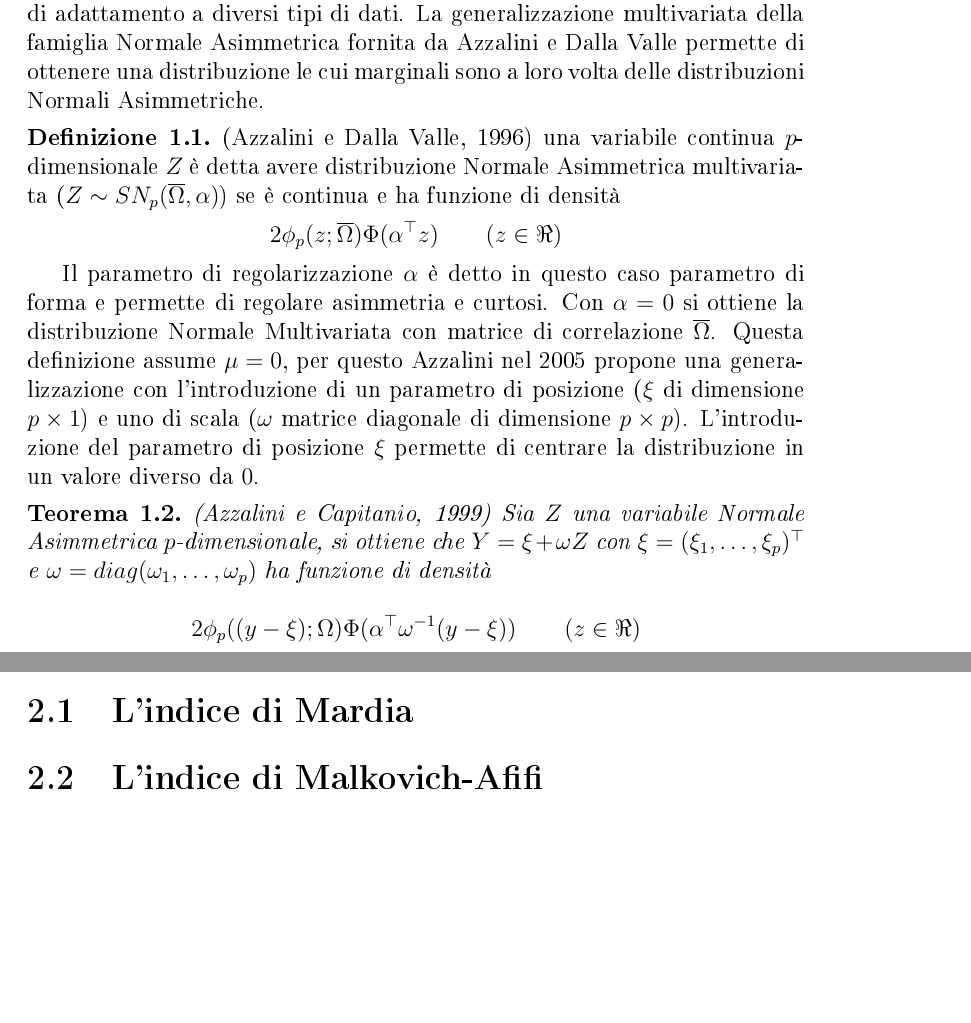
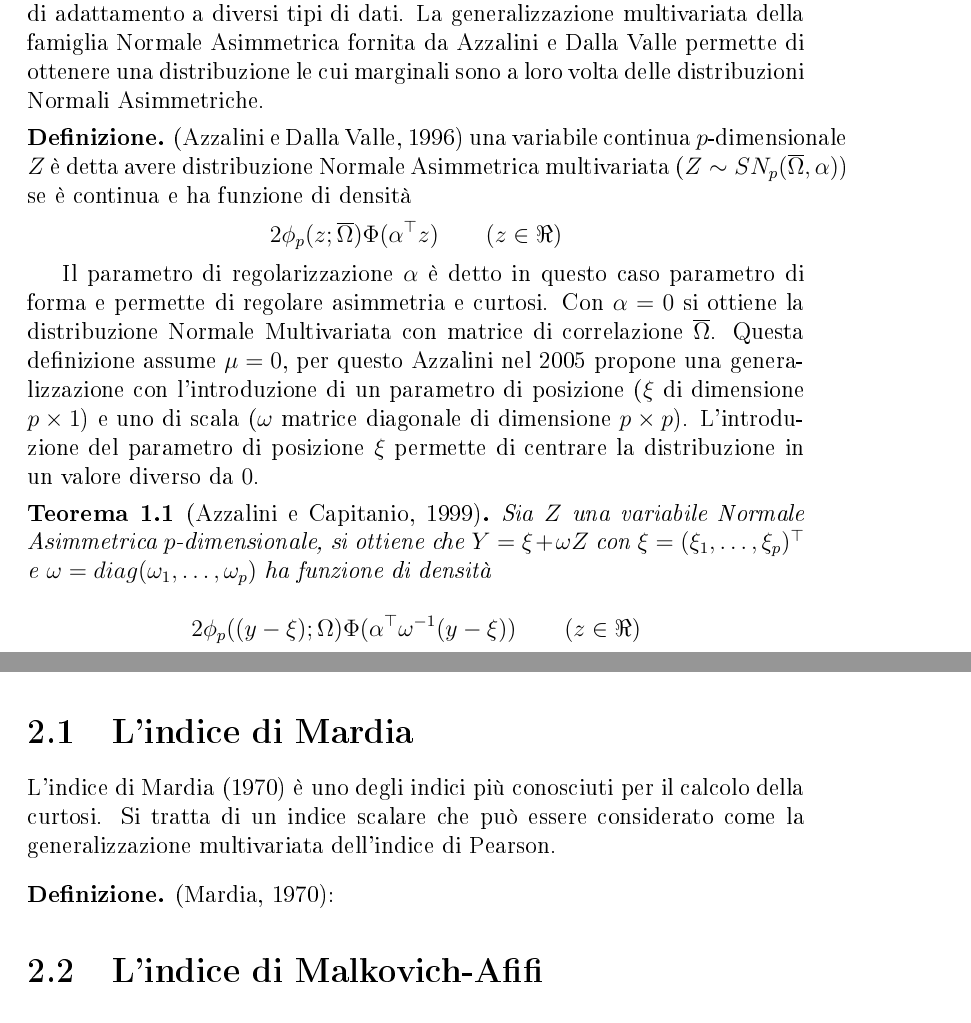
Before and after one commit to RogueStatistician/latex-thesis, a LaTeX thesis (template-thesis.tex): two parts of pages 8 and 12 of 21, joined at a grey line, cut so that both start at the same text, the shorter picture padded with empty space. The pictures show the PDF file template-thesis.pdf that the author committed with the source; the source files are stored in an older character set and shown here as Unicode.

Commit message:
started mardia

```diff
--- a/template-thesis.tex
+++ b/template-thesis.tex
@@ -100,18 +100,18 @@ Grazie a queste proprietà la classe di distribuzioni Normali Asimmetriche perme
 La definizione della famiglia di distribuzioni Normale Asimmetrica multivariata nel campo pratico è stata estremamente rilevante in quanto, nel caso multivariato, il numero di distribuzioni capaci di modellare leggere asimmetrie per le distribuzioni marginali è estremamente ridotto; inoltre la famiglia Normale Asimmetrica multivariata presenta una grandissima flessibilità grazie al parametro di regolarizzazione permettendo quindi un'ottima capacità di adattamento a diversi tipi di dati.
 La generalizzazione multivariata della famiglia Normale Asimmetrica fornita da Azzalini e Dalla Valle permette di ottenere una distribuzione le cui marginali sono a loro volta delle distribuzioni Normali Asimmetriche.
 
-\begin{defn}
+\begin{defn*}
 (Azzalini e Dalla Valle, 1996) una variabile continua $p$-dimensionale $Z$ è detta avere distribuzione Normale Asimmetrica multivariata ($Z\sim SN_p(\overline{\Omega},\alpha)$) se è continua e ha funzione di densità
 $$
 2 \phi_p(z;\overline{\Omega})\Phi(\alpha^\top z) \qquad (z \in \Re)
 $$
-\end{defn}
+\end{defn*}
 
 Il parametro di regolarizzazione $\alpha$ è detto in questo caso parametro di forma e permette di regolare asimmetria e curtosi. Con $\alpha=0$ si ottiene la distribuzione Normale Multivariata con matrice di correlazione $\overline{\Omega}$.
 Questa definizione assume $\mu=0$, per questo Azzalini nel 2005 propone una generalizzazione con l'introduzione di un parametro di posizione ($\xi$ di dimensione $p\times 1$) e uno di scala ($\omega$ matrice diagonale di dimensione $p \times p$). L'introduzione del parametro di posizione $\xi$ permette di centrare la distribuzione in un valore diverso da $0$.
 
-\begin{thm}
-(Azzalini e Capitanio, 1999) Sia $Z$ una variabile Normale Asimmetrica $p$-dimensionale, si ottiene che $Y=\xi+\omega Z$ con $\xi=(\xi_1,\ldots,\xi_p)^\top$ e $\omega=diag(\omega_1,\ldots,\omega_p)$ ha funzione di densità
+\begin{thm}[Azzalini e Capitanio, 1999]
+ Sia $Z$ una variabile Normale Asimmetrica $p$-dimensionale, si ottiene che $Y=\xi+\omega Z$ con $\xi=(\xi_1,\ldots,\xi_p)^\top$ e $\omega=diag(\omega_1,\ldots,\omega_p)$ ha funzione di densità
 
 $$
 2 \phi_p((y-\xi);\Omega)\Phi(\alpha^\top \omega^{-1}(y-\xi)) \qquad (z \in \Re)
@@ -126,8 +126,8 @@ con $\phi_p((y-\xi);\Omega)$ densità di una normale con media $\xi$ e matrice d
 
 Azzalini e Dalla Valle (1996) hanno calcolato la funzione generatrice dei momenti nel caso in cui $Y\sim SN_p(\Omega,\alpha)$
 
-\begin{thm}
-(Azzalini e Dalla Valle, 1996) Sia $Z$ una variabile Normale Asimmetrica $p$-dimensionale con $Z\sim SN_p(\Omega,\alpha)$, allora la funzione generatrice dei momenti per $Z$ è pari a:
+\begin{thm}[Azzalini e Dalla Valle, 1996]
+ Sia $Z$ una variabile Normale Asimmetrica $p$-dimensionale con $Z\sim SN_p(\Omega,\alpha)$, allora la funzione generatrice dei momenti per $Z$ è pari a:
 
 $$
 \begin{array}{rcl}
@@ -145,8 +145,8 @@ $$
 
 Grazie a questo teorema Genton nel 2001 calcolata i primi quattro momenti per una distribuzione Normale Asimmetrica $p$-variata
 
-\begin{thm}
-(Genton et al., 2001): Sia $Z$ un vettore casuale con distribuzione $Z\sim SN_p(\alpha,\Omega)$, allora:
+\begin{thm}[Genton et al., 2001]
+ Sia $Z$ un vettore casuale con distribuzione $Z\sim SN_p(\alpha,\Omega)$, allora:
 
 $$
 \begin{array}{rcl}
@@ -160,16 +160,16 @@ $$
 
 Generalizzando i momenti per gli una distribuzione con parametro di posizione $\xi\neq 0$ Genton (2001) calcola i primi quattro momenti non centrati per la distribuzione $Y\sim SN_p(\xi,\Omega,\alpha)$
 
-\begin{thm}
-(Azzalini, 2005): Sia $Y$ un vettore casuale con distribuzione $Y\sim SN_p(\xi,\Omega,\alpha)$, allora la funzione generatrice dei momenti per $Y$ è:
+\begin{thm}[Azzalini, 2005]
+ Sia $Y$ un vettore casuale con distribuzione $Y\sim SN_p(\xi,\Omega,\alpha)$, allora la funzione generatrice dei momenti per $Y$ è:
 
 $$
 M(t)= 2\exp(\xi^\top t + \frac{1}{2} t^\top \Omega t)\Phi(\delta^\top t) \qquad (t \in \Re^p)
 $$
 \end{thm}
 
-\begin{thm}
-(Genton et al., 2001): Sia $Y$ un vettore casuale con distribuzione $Y\sim SN_p(\xi,\Omega,\alpha)$, allora i primi quattro momenti di $Y$ sono:
+\begin{thm}[Genton et al., 2001]
+ Sia $Y$ un vettore casuale con distribuzione $Y\sim SN_p(\xi,\Omega,\alpha)$, allora i primi quattro momenti di $Y$ sono:
 
 $$
 \begin{array}{rcl}
@@ -200,4 +210,10 @@ Nel caso multidimensionale si ha un aumento della complessità di questo indice
 \section{L'indice di Mardia}
+L'indice di Mardia (1970) è uno degli indici più conosciuti per il calcolo della curtosi. Si tratta di un indice scalare che può essere considerato come la generalizzazione multivariata dell'indice di Pearson.
+
+\begin{defn*}
+(Mardia, 1970):
+\end{defn*}
+
 \section{L'indice di Malkovich-Afifi}
 \section{Il nuovo indice direzionale}
 \section{L'indice di Srivastava}
```
Also changed, not shown: template-thesis.pdf, template-thesis.tex (14 more changed lines), 2 other files.
